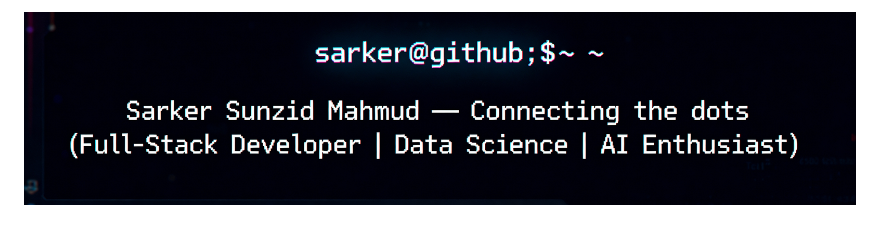
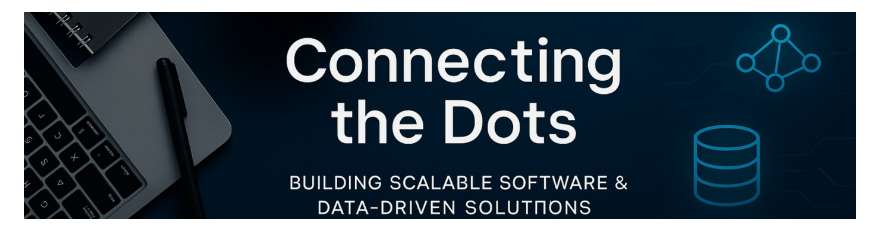
Before and after one commit to sunzid02/sunzid02, a Markdown page: README.md, the part around one of its changes. Rendered like a GitHub page.

Commit message:
Replace banner image and remove heading
Updated banner image in README and removed heading.

```diff
--- a/README.md
+++ b/README.md
@@ -1,4 +1,4 @@
 <p align="center">
-  <img src="generated-image%20(2).png" alt="Sarker Sunzid Mahmud banner" width="100%" />
+  <img src="cd.jpeg" alt="Sarker Sunzid Mahmud banner" width="100%" />
 </p>
 
```
Also changed, not shown: other parts of README.md (+0 -3 lines).
